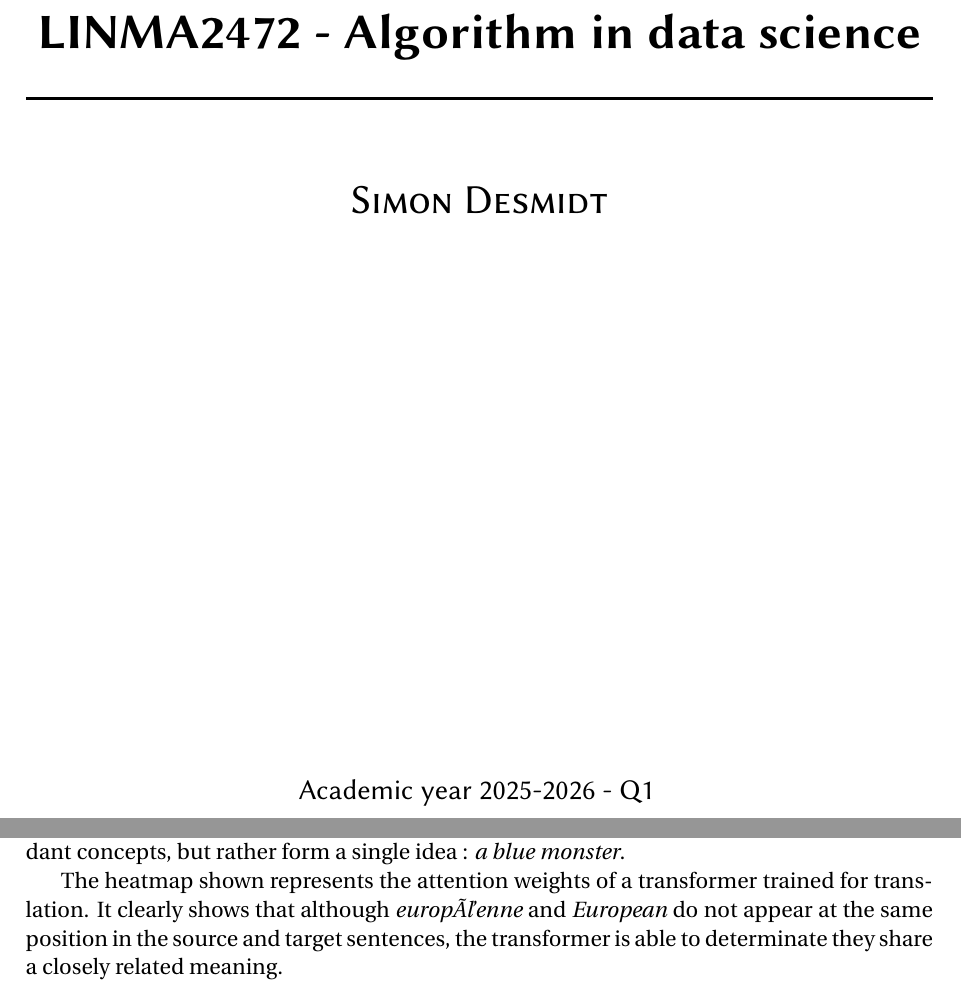
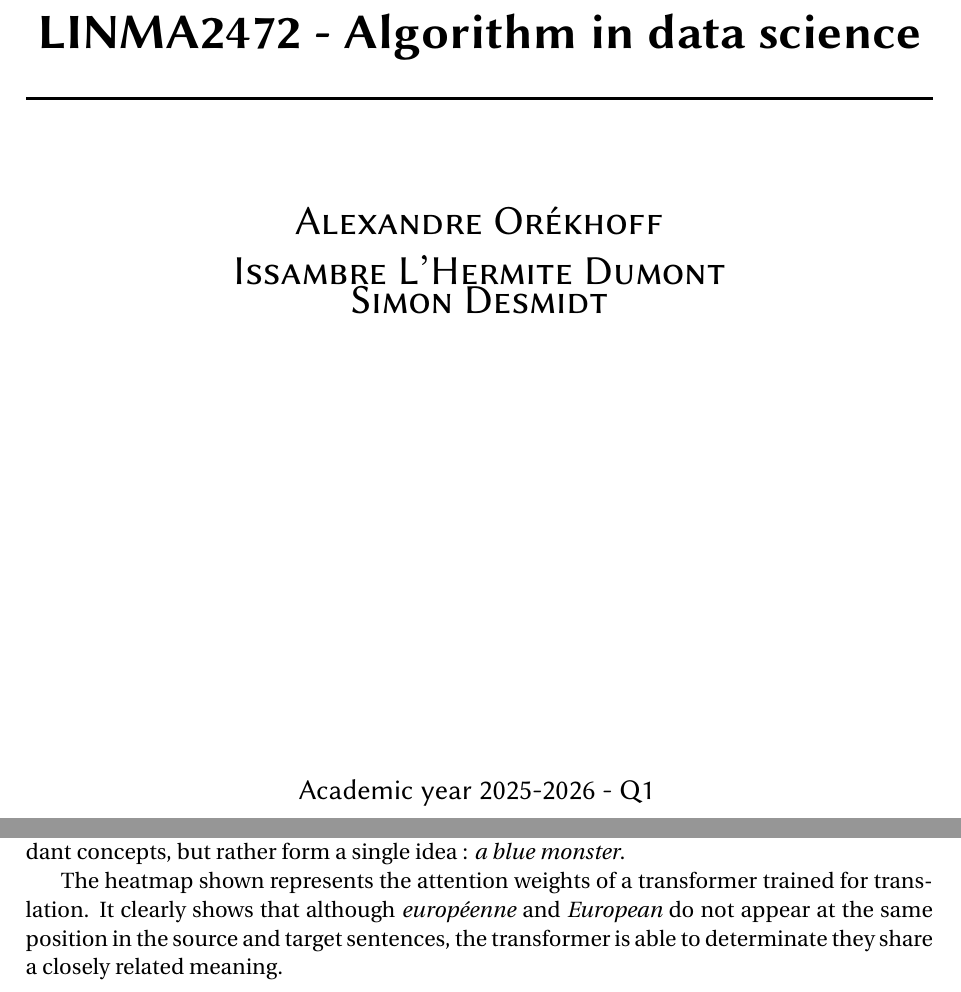
Before and after one commit to SimonDesmidt/Syntheses, a LaTeX document (LINMA2472/LINMA2472.tex): two parts of pages 1 and 28 of 44, joined at a grey line, cut so that both start at the same text. Compiled offline with pdfLaTeX.

Commit message:
git add my name

```diff
--- a/LINMA2472/LINMA2472.tex
+++ b/LINMA2472/LINMA2472.tex
@@ -84,7 +84,7 @@
 		{ \huge \bfseries LINMA2472 - Algorithm in data science \\[0.4cm] }
 
 		\HRule \\[1.5cm]
-		\textsc{\LARGE Simon Desmidt}\\[1cm]
+		\textsc{\LARGE Alexandre Or\'ekhoff \\ Issambre L'Hermite Dumont \\ Simon Desmidt}\\[3cm]
 		\vfill
 		\vspace{2cm}
 		{\large Academic year 2025-2026 - Q1}
@@ -1372,7 +1372,7 @@ It is the key characteristic that allows the transformer to capture the meaning
 
 In particular, it helps the model understand that \emph{blue} and \emph{monster} are not two independant concepts, but rather form a single idea : \emph{a blue monster}.
 
-The heatmap shown represents the attention weights of a transformer trained for translation. It clearly shows that although \emph{européenne} and
+The heatmap shown represents the attention weights of a transformer trained for translation. It clearly shows that although \emph{europ\'eenne} and
 \emph{European} do not appear at the same position in the source and target sentences, the transformer is able to determinate they share a closely related meaning.
 \begin{figure}
   \centering
```
Also changed, not shown: LINMA2472/LINMA2472.pdf.
